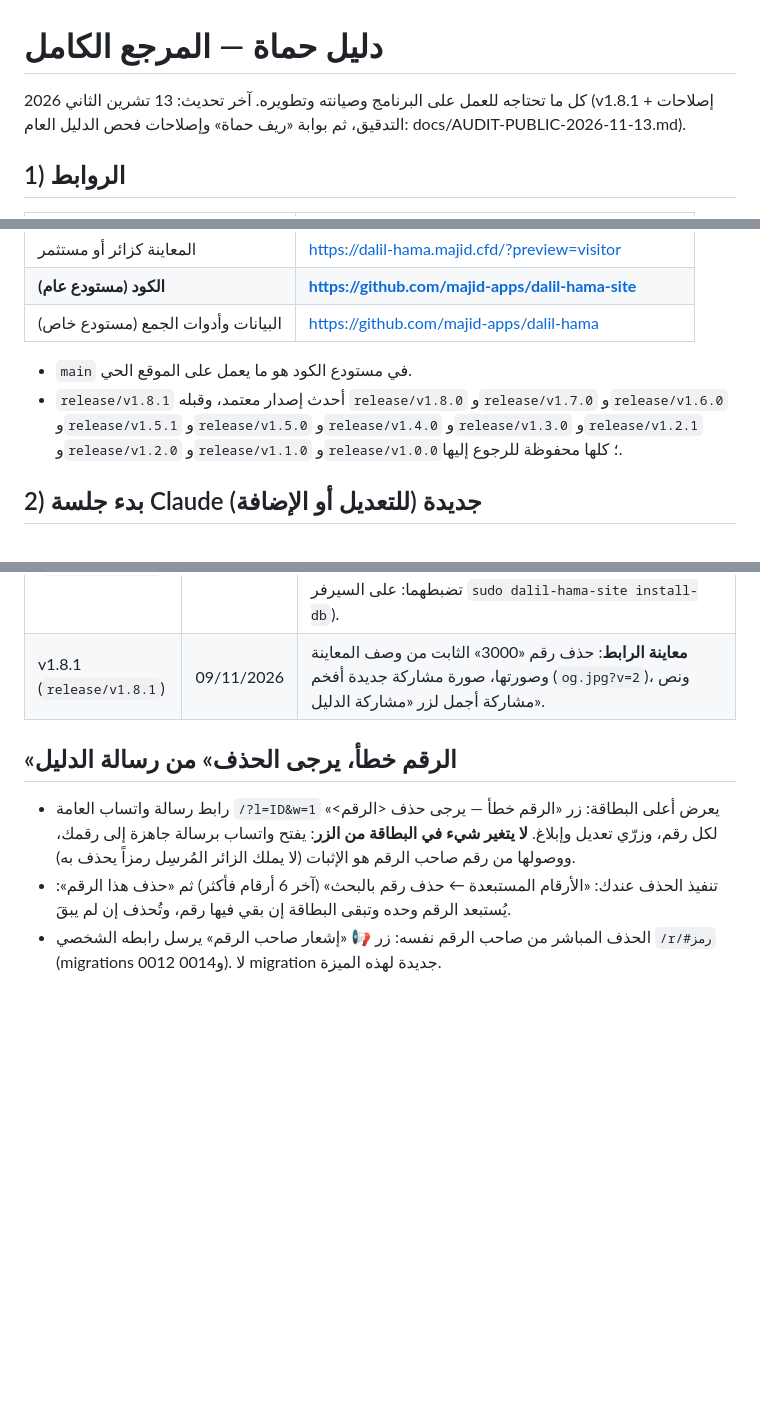
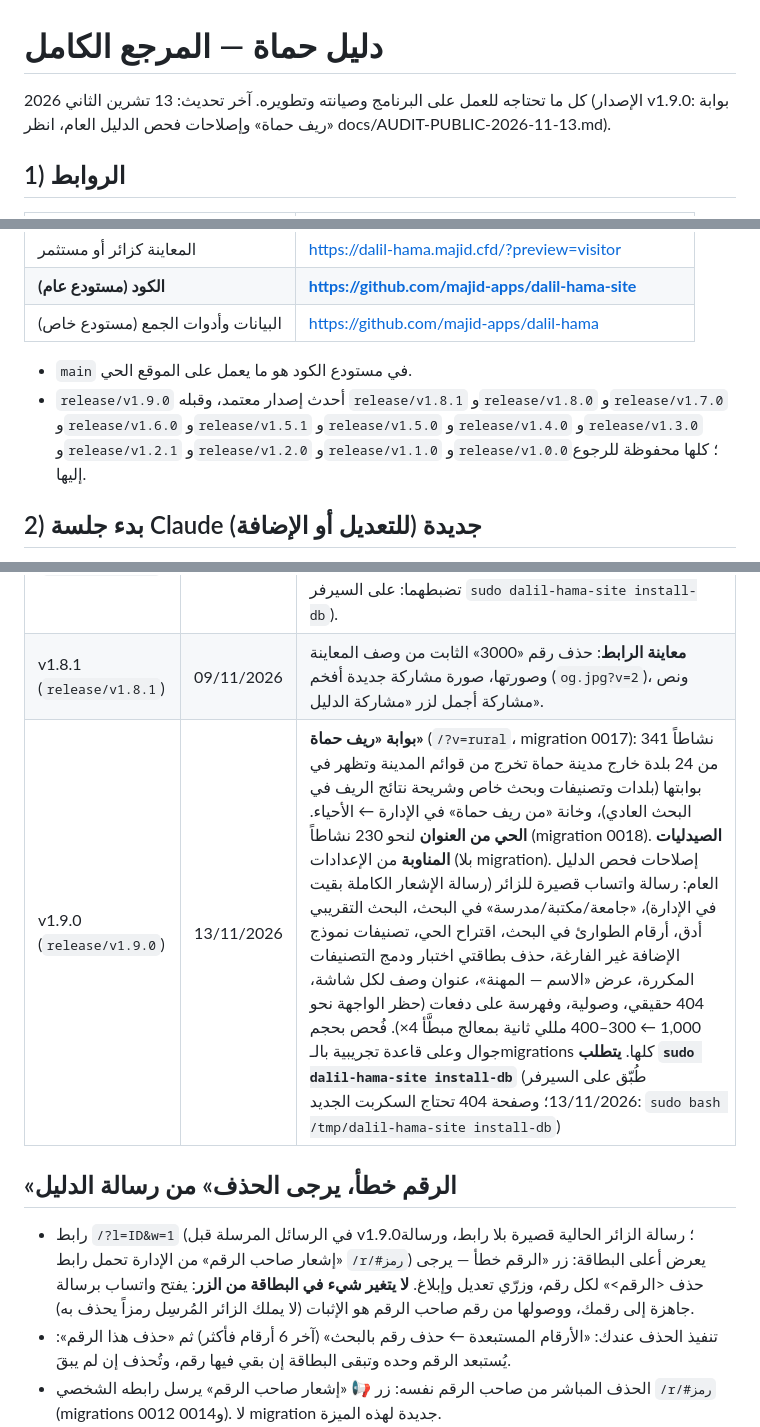
Before and after one commit to majid-apps/dalil-hama-site, a Markdown page: docs/HANDBOOK.md, 3 parts joined by grey strips. Drawn GitHub-style; blank space fills up the shorter version.

Commit message:
الإصدار v1.9.0: تحديث جدول الإصدارات والدليل (#13)
Claude-Session: https://claude.ai/code/session_01E1Hj8C9zHdxgddqqNVzkyS

Co-authored-by: Claude <noreply@anthropic.com>

```diff
--- a/docs/HANDBOOK.md
+++ b/docs/HANDBOOK.md
@@ -1,6 +1,6 @@
 # دليل حماة — المرجع الكامل
 
-كل ما تحتاجه للعمل على البرنامج وصيانته وتطويره. آخر تحديث: 13 تشرين الثاني 2026 (v1.8.1 + إصلاحات التدقيق، ثم بوابة «ريف حماة» وإصلاحات فحص الدليل العام: docs/AUDIT-PUBLIC-2026-11-13.md).
+كل ما تحتاجه للعمل على البرنامج وصيانته وتطويره. آخر تحديث: 13 تشرين الثاني 2026 (الإصدار v1.9.0: بوابة «ريف حماة» وإصلاحات فحص الدليل العام، انظر docs/AUDIT-PUBLIC-2026-11-13.md).
 
 ## 1) الروابط
 | ماذا | أين |
@@ -12,7 +12,7 @@
 | البيانات وأدوات الجمع (مستودع خاص) | https://github.com/majid-apps/dalil-hama |
 
 - `main` في مستودع الكود هو ما يعمل على الموقع الحي.
-- `release/v1.8.1` أحدث إصدار معتمد، وقبله `release/v1.8.0` و`release/v1.7.0` و`release/v1.6.0` و`release/v1.5.1` و`release/v1.5.0` و`release/v1.4.0` و`release/v1.3.0` و`release/v1.2.1` و`release/v1.2.0` و`release/v1.1.0` و`release/v1.0.0`؛ كلها محفوظة للرجوع إليها.
+- `release/v1.9.0` أحدث إصدار معتمد، وقبله `release/v1.8.1` و`release/v1.8.0` و`release/v1.7.0` و`release/v1.6.0` و`release/v1.5.1` و`release/v1.5.0` و`release/v1.4.0` و`release/v1.3.0` و`release/v1.2.1` و`release/v1.2.0` و`release/v1.1.0` و`release/v1.0.0`؛ كلها محفوظة للرجوع إليها.
 
 ## 2) بدء جلسة Claude جديدة (للتعديل أو الإضافة)
 1. افتح claude.ai/code، ثم ابدأ جلسة جديدة، واختر المستودع **`majid-apps/dalil-hama-site`**.
@@ -154,7 +154,8 @@ fi; unset P Q
 | v1.7.0 (`release/v1.7.0`) | 08/11/2026 | **«الرقم خطأ» من رسالة الدليل**: رابط الرسالة العامة `?l=ID&w=1` يعرض أزرار «الرقم خطأ — يرجى حذف»، تعديل، إبلاغ؛ زر الحذف يرسل لك رسالة واتساب جاهزة من رقم صاحبه (الإثبات) دون تغيير في البطاقة. في الإدارة «حذف رقم بالبحث» يحذف الرقم وحده ويُبقي البطاقة إن بقي فيها رقم. نص رسالة الدليل العام صادق (الإبلاغ فقط). بلا migration جديدة. |
 | v1.8.0 (`release/v1.8.0`) | 09/11/2026 | **صيغة رسالة واتساب الجديدة** في الدليل العام («من تطبيق دليل حماة بين يديك» مع رابط الإبلاغ `?l=ID&w=1`)، و**حسابا إكس `Dalil_HAMA` وتلغرام `dalil_hama`** في أسفل الدليل (حقلان في «الإعدادات ← وسائل التواصل»، وmigration 0015 تضبطهما: على السيرفر `sudo dalil-hama-site install-db`). |
 | v1.8.1 (`release/v1.8.1`) | 09/11/2026 | **معاينة الرابط**: حذف رقم «3000» الثابت من وصف المعاينة وصورتها، صورة مشاركة جديدة أفخم (`og.jpg?v=2`)، ونص مشاركة أجمل لزر «مشاركة الدليل». |
+| v1.9.0 (`release/v1.9.0`) | 13/11/2026 | **بوابة «ريف حماة»** (`/?v=rural`، migration 0017): 341 نشاطاً من 24 بلدة خارج مدينة حماة تخرج من قوائم المدينة وتظهر في بوابتها (بلدات وتصنيفات وبحث خاص وشريحة نتائج الريف في البحث العادي)، وخانة «من ريف حماة» في الإدارة ← الأحياء. **الحي من العنوان** لنحو 230 نشاطاً (migration 0018). **الصيدليات المناوبة** من الإعدادات (بلا migration). إصلاحات فحص الدليل العام: رسالة واتساب قصيرة للزائر (رسالة الإشعار الكاملة بقيت في الإدارة)، «جامعة/مكتبة/مدرسة» في البحث، البحث التقريبي أدق، أرقام الطوارئ في البحث، اقتراح الحي، تصنيفات نموذج الإضافة غير الفارغة، حذف بطاقتي اختبار ودمج التصنيفات المكررة، عرض «الاسم — المهنة»، عنوان وصف لكل شاشة، 404 حقيقي، وصولية، وفهرسة على دفعات (حظر الواجهة نحو 1,000 ← 300–400 مللي ثانية بمعالج مبطَّأ 4×). فُحص بحجم جوال وعلى قاعدة تجريبية بالـmigrations كلها. **يتطلب `sudo dalil-hama-site install-db`** (طُبّق على السيرفر 13/11/2026؛ وصفحة 404 تحتاج السكربت الجديد: `sudo bash /tmp/dalil-hama-site install-db`) |
 ## «الرقم خطأ، يرجى الحذف» من رسالة الدليل
-- رابط رسالة واتساب العامة `/?l=ID&w=1` يعرض أعلى البطاقة: زر «الرقم خطأ — يرجى حذف <الرقم>» لكل رقم، وزرّي تعديل وإبلاغ. **لا يتغير شيء في البطاقة من الزر**: يفتح واتساب برسالة جاهزة إلى رقمك، ووصولها من رقم صاحب الرقم هو الإثبات (لا يملك الزائر المُرسِل رمزاً يحذف به).
+- رابط `/?l=ID&w=1` (في الرسائل المرسلة قبل v1.9.0؛ رسالة الزائر الحالية قصيرة بلا رابط، ورسالة «إشعار صاحب الرقم» من الإدارة تحمل رابط `/r/#رمز`) يعرض أعلى البطاقة: زر «الرقم خطأ — يرجى حذف <الرقم>» لكل رقم، وزرّي تعديل وإبلاغ. **لا يتغير شيء في البطاقة من الزر**: يفتح واتساب برسالة جاهزة إلى رقمك، ووصولها من رقم صاحب الرقم هو الإثبات (لا يملك الزائر المُرسِل رمزاً يحذف به).
 - تنفيذ الحذف عندك: «الأرقام المستبعدة ← حذف رقم بالبحث» (آخر 6 أرقام فأكثر) ثم «حذف هذا الرقم»: يُستبعد الرقم وحده وتبقى البطاقة إن بقي فيها رقم، وتُحذف إن لم يبقَ.
 - الحذف المباشر من صاحب الرقم نفسه: زر 📢 «إشعار صاحب الرقم» يرسل رابطه الشخصي `/r/#رمز` (migrations 0012 و0014). لا migration جديدة لهذه الميزة.
```
Also changed, not shown: other parts of docs/HANDBOOK.md (+1 -1 lines), CLAUDE.md (+1 -1 lines).
